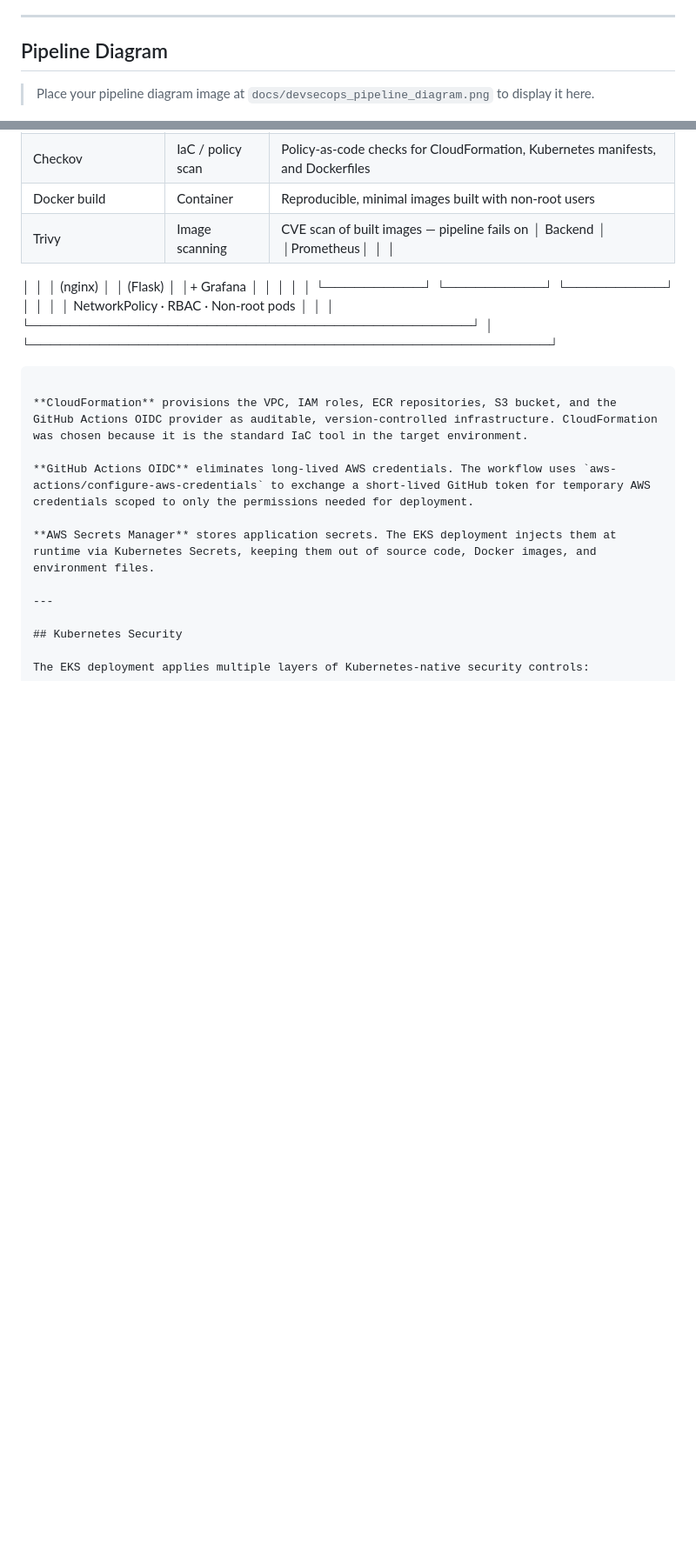
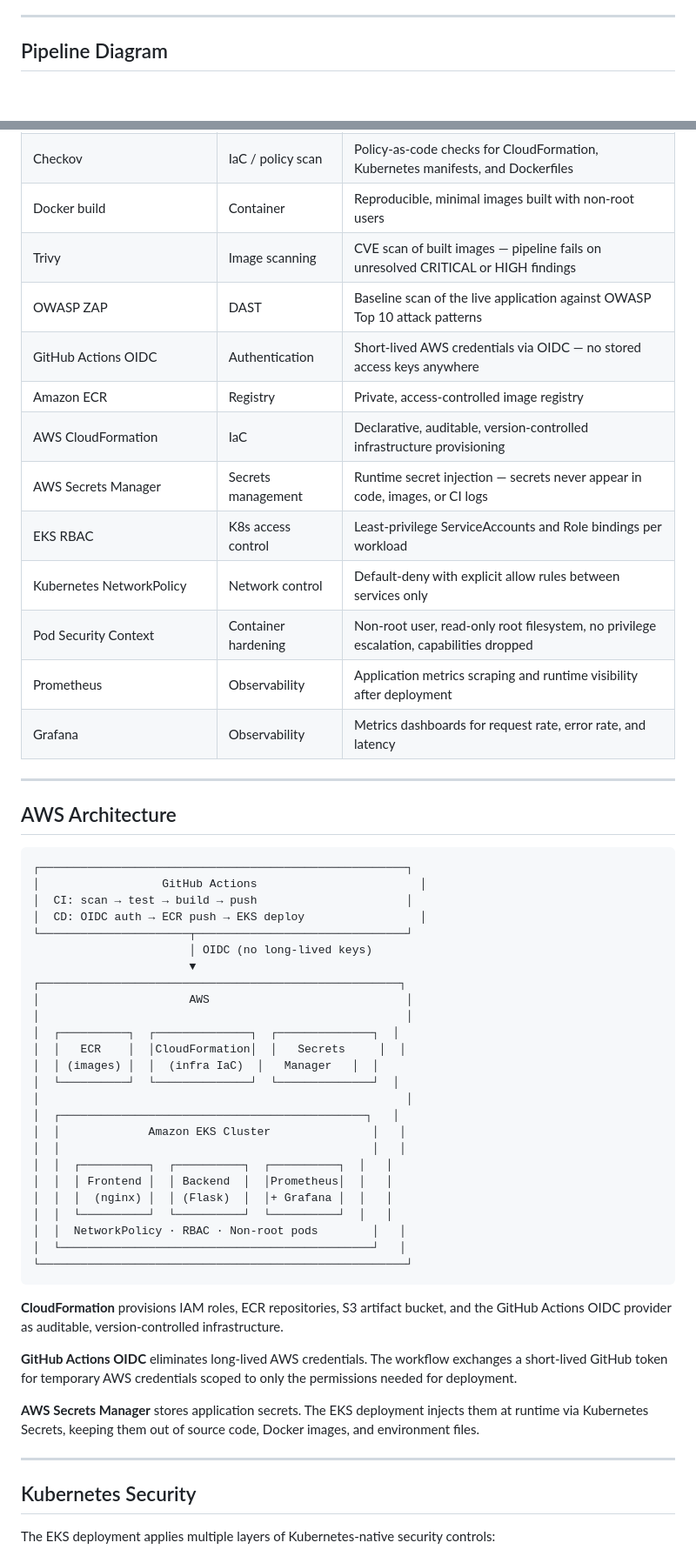
Before and after one commit to nanado002/devsecops-cloudformation-poc, a Markdown page: README.md, 2 parts joined by grey strips. Shown at 87% size. Drawn GitHub-style; blank space fills up the shorter version.

Commit message:
docs: clean README formatting and pipeline diagram

````diff
--- a/README.md
+++ b/README.md
@@ -36,8 +34,6 @@ The application is a three-tier web service: an nginx frontend, a Python/Flask b
 ---
 
 ## Pipeline Diagram
-
-> Place your pipeline diagram image at `docs/devsecops_pipeline_diagram.png` to display it here.
 
 ![DevSecOps CloudFormation Pipeline](docs/devsecops_pipeline_diagram.png)
 
@@ -97,17 +93,53 @@ No stage proceeds if an earlier gate fails. The deploy job never runs on pull re
 | cfn-lint | IaC validation | CloudFormation template syntax and AWS best-practice checks |
 | Checkov | IaC / policy scan | Policy-as-code checks for CloudFormation, Kubernetes manifests, and Dockerfiles |
 | Docker build | Container | Reproducible, minimal images built with non-root users |
-| Trivy | Image scanning | CVE scan of built images — pipeline fails on   │ Backend  │  │Prometheus│  │    │
-│  │  │  (nginx) │  │ (Flask)  │  │+ Grafana │  │    │
-│  │  └──────────┘  └──────────┘  └──────────┘  │    │
-│  │    NetworkPolicy · RBAC · Non-root pods     │    │
-│  └─────────────────────────────────────────────┘    │
-└─────────────────────────────────────────────────────┘
+| Trivy | Image scanning | CVE scan of built images — pipeline fails on unresolved CRITICAL or HIGH findings |
+| OWASP ZAP | DAST | Baseline scan of the live application against OWASP Top 10 attack patterns |
+| GitHub Actions OIDC | Authentication | Short-lived AWS credentials via OIDC — no stored access keys anywhere |
+| Amazon ECR | Registry | Private, access-controlled image registry |
+| AWS CloudFormation | IaC | Declarative, auditable, version-controlled infrastructure provisioning |
+| AWS Secrets Manager | Secrets management | Runtime secret injection — secrets never appear in code, images, or CI logs |
+| EKS RBAC | K8s access control | Least-privilege ServiceAccounts and Role bindings per workload |
+| Kubernetes NetworkPolicy | Network control | Default-deny with explicit allow rules between services only |
+| Pod Security Context | Container hardening | Non-root user, read-only root filesystem, no privilege escalation, capabilities dropped |
+| Prometheus | Observability | Application metrics scraping and runtime visibility after deployment |
+| Grafana | Observability | Metrics dashboards for request rate, error rate, and latency |
+
+---
+
+## AWS Architecture
+
+```
+┌──────────────────────────────────────────────────────┐
+│                  GitHub Actions                        │
+│  CI: scan → test → build → push                      │
+│  CD: OIDC auth → ECR push → EKS deploy                 │
+└──────────────────────┬───────────────────────────────┘
+                       │ OIDC (no long-lived keys)
+                       ▼
+┌─────────────────────────────────────────────────────┐
+│                      AWS                             │
+│                                                      │
+│  ┌──────────┐  ┌──────────────┐  ┌──────────────┐  │
+│  │   ECR    │  │CloudFormation│  │   Secrets     │  │
+│  │ (images) │  │  (infra IaC)  │   Manager   │  │
+│  └──────────┘  └──────────────┘  └──────────────┘  │
+│                                                      │
+│  ┌─────────────────────────────────────────────┐   │
+│  │             Amazon EKS Cluster               │   │
+│  │                                              │   │
+│  │  ┌──────────┐  ┌──────────┐  ┌──────────┐  │   │
+│  │  │ Frontend │  │ Backend  │  │Prometheus│  │   │
+│  │  │  (nginx) │  │ (Flask)  │  │+ Grafana │  │   │
+│  │  └──────────┘  └──────────┘  └──────────┘  │   │
+│  │  NetworkPolicy · RBAC · Non-root pods        │   │
+│  └──────────────────────────────────────────────┘   │
+└──────────────────────────────────────────────────────┘
 ```
 
-**CloudFormation** provisions the VPC, IAM roles, ECR repositories, S3 bucket, and the GitHub Actions OIDC provider as auditable, version-controlled infrastructure. CloudFormation was chosen because it is the standard IaC tool in the target environment.
+**CloudFormation** provisions IAM roles, ECR repositories, S3 artifact bucket, and the GitHub Actions OIDC provider as auditable, version-controlled infrastructure.
 
-**GitHub Actions OIDC** eliminates long-lived AWS credentials. The workflow uses `aws-actions/configure-aws-credentials` to exchange a short-lived GitHub token for temporary AWS credentials scoped to only the permissions needed for deployment.
+**GitHub Actions OIDC** eliminates long-lived AWS credentials. The workflow exchanges a short-lived GitHub token for temporary AWS credentials scoped to only the permissions needed for deployment.
 
 **AWS Secrets Manager** stores application secrets. The EKS deployment injects them at runtime via Kubernetes Secrets, keeping them out of source code, Docker images, and environment files.
 
````
Also changed, not shown: other parts of README.md (+7 -10 lines).
